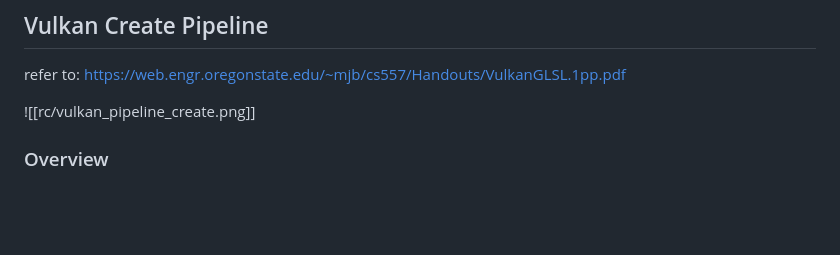
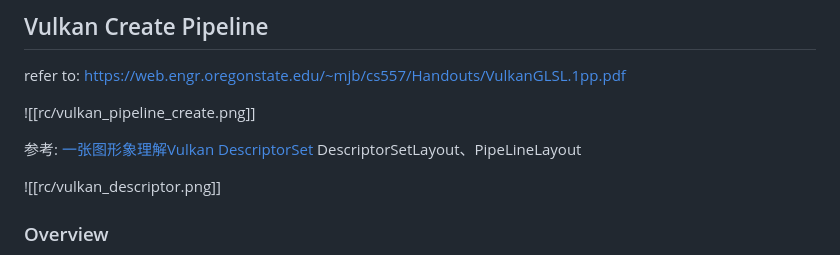
Before and after one commit to wegatron/zsw_note_v1, a Markdown page: vulkan.md, the part around the change. Drawn GitHub-style; blank space fills up the shorter version.

Commit message:
update vulkan note

```diff
--- a/vulkan.md
+++ b/vulkan.md
@@ -16,6 +16,11 @@ https://zhuanlan.zhihu.com/p/536049700
 refer to: https://web.engr.oregonstate.edu/~mjb/cs557/Handouts/VulkanGLSL.1pp.pdf
 
 ![[rc/vulkan_pipeline_create.png]]
+
+参考: [一张图形象理解Vulkan DescriptorSet](https://zhuanlan.zhihu.com/p/450434645)
+DescriptorSetLayout、PipeLineLayout
+
+![[rc/vulkan_descriptor.png]]
 
 ### Overview
 
```
Also changed, not shown: glsl shader.md (added, +31 -0 lines), rc/vulkan_descriptor.png (added).
